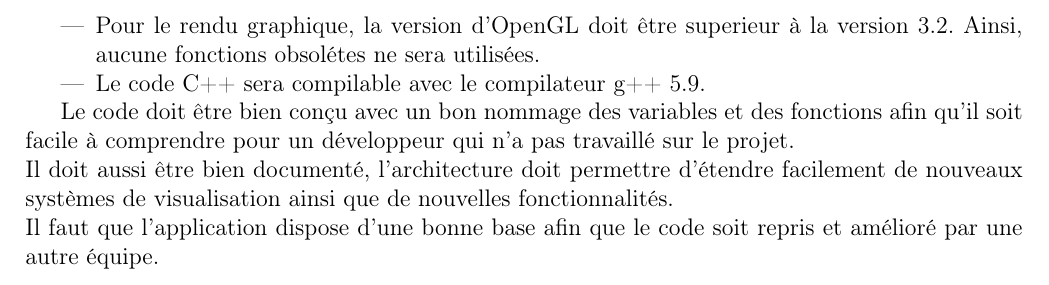
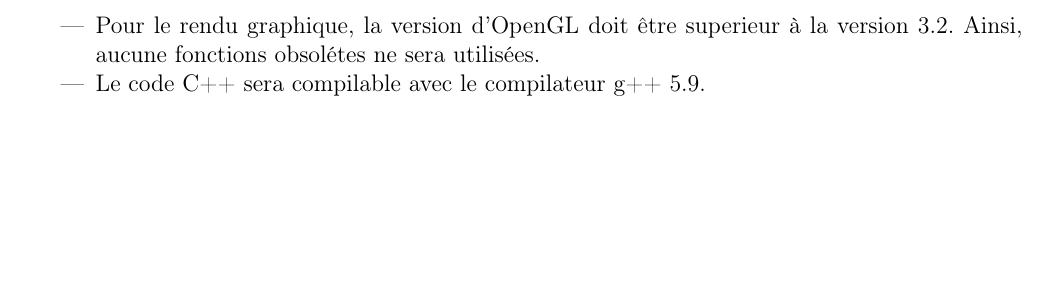
Before and after one commit to alassaneDiop/VisualBSS, a LaTeX document (Docs/cahier_des_besoins.tex): part of page 9 of 11, cut so that both start at the same text, the shorter picture padded with empty space. Compiled offline with pdfLaTeX.

```diff
--- a/Docs/cahier_des_besoins.tex
+++ b/Docs/cahier_des_besoins.tex
@@ -221,10 +220,6 @@
 					\item Pour le rendu graphique, la version d'OpenGL doit être superieur à la version 3.2. Ainsi, aucune fonctions obsolétes ne sera utilisées.
 					\item Le code C++ sera compilable avec le compilateur g++ 5.9.
 				\end{itemize}
-
-			Le code doit être bien conçu avec un bon nommage des variables et des fonctions afin qu'il soit facile à comprendre pour un développeur qui n'a pas travaillé sur le projet.\\*
-			Il doit aussi être bien documenté, l'architecture doit permettre d'étendre facilement de nouveaux systèmes de visualisation ainsi que de nouvelles fonctionnalités.\\*
-			Il faut que l'application dispose d'une bonne base afin que le code soit repris et amélioré par une autre équipe.
 	\newpage
 
 	\section{Les livrables}
```
Also changed, not shown: Docs/cahier_des_besoins.tex (1 more changed lines).
